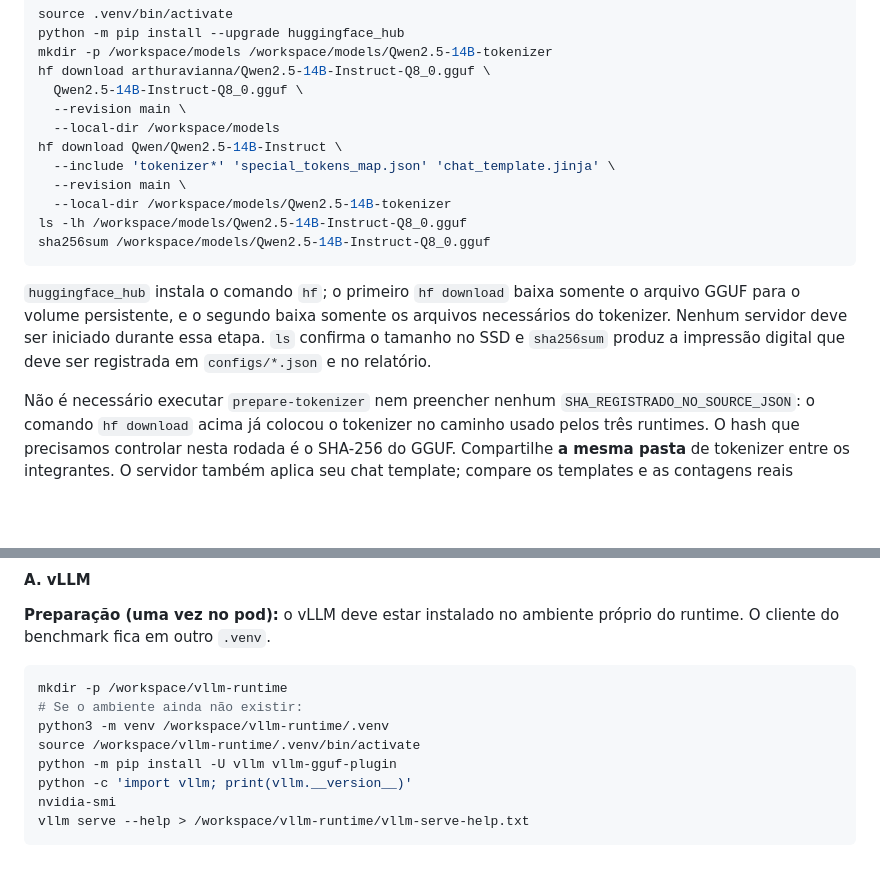
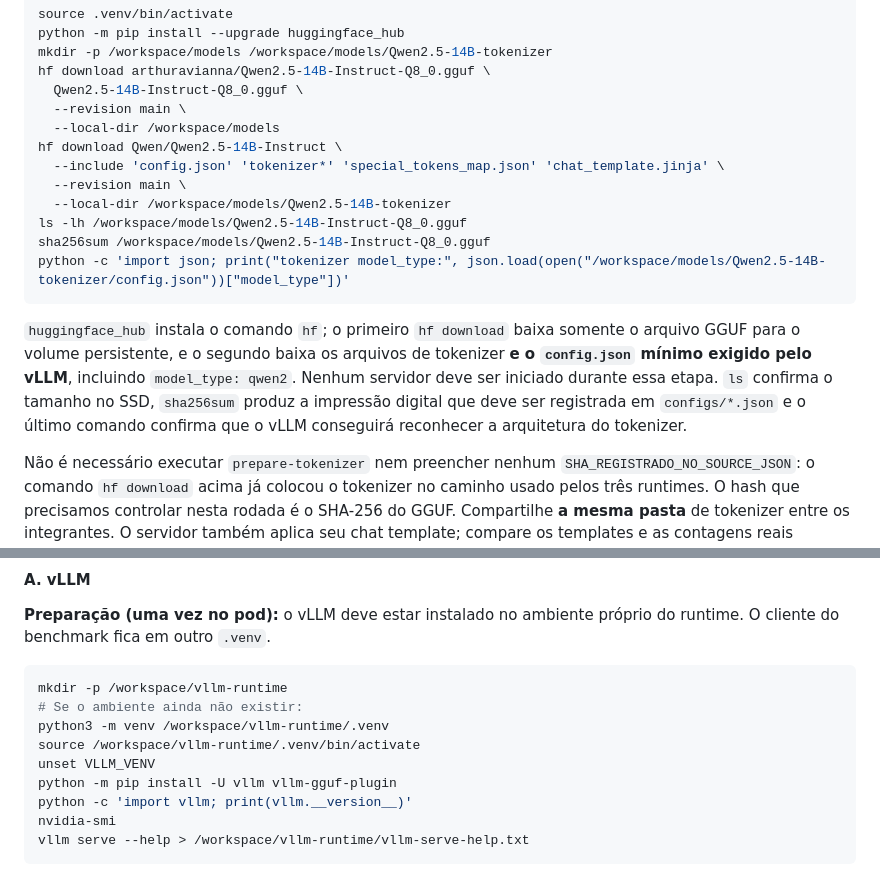
Before and after one commit to yanwerneck/llm_local_inference_masters, a Markdown page: README.md, 2 parts joined by grey strips. Rendered like a GitHub page; blank space fills up the shorter version.

Commit message:
Include tokenizer config required by vLLM

````diff
--- a/README.md
+++ b/README.md
@@ -67,14 +67,15 @@ hf download arthuravianna/Qwen2.5-14B-Instruct-Q8_0.gguf \
   --revision main \
   --local-dir /workspace/models
 hf download Qwen/Qwen2.5-14B-Instruct \
-  --include 'tokenizer*' 'special_tokens_map.json' 'chat_template.jinja' \
+  --include 'config.json' 'tokenizer*' 'special_tokens_map.json' 'chat_template.jinja' \
   --revision main \
   --local-dir /workspace/models/Qwen2.5-14B-tokenizer
 ls -lh /workspace/models/Qwen2.5-14B-Instruct-Q8_0.gguf
 sha256sum /workspace/models/Qwen2.5-14B-Instruct-Q8_0.gguf
+python -c 'import json; print("tokenizer model_type:", json.load(open("/workspace/models/Qwen2.5-14B-tokenizer/config.json"))["model_type"])'
 ```
 
-`huggingface_hub` instala o comando `hf`; o primeiro `hf download` baixa somente o arquivo GGUF para o volume persistente, e o segundo baixa somente os arquivos necessários do tokenizer. Nenhum servidor deve ser iniciado durante essa etapa. `ls` confirma o tamanho no SSD e `sha256sum` produz a impressão digital que deve ser registrada em `configs/*.json` e no relatório.
+`huggingface_hub` instala o comando `hf`; o primeiro `hf download` baixa somente o arquivo GGUF para o volume persistente, e o segundo baixa os arquivos de tokenizer **e o `config.json` mínimo exigido pelo vLLM**, incluindo `model_type: qwen2`. Nenhum servidor deve ser iniciado durante essa etapa. `ls` confirma o tamanho no SSD, `sha256sum` produz a impressão digital que deve ser registrada em `configs/*.json` e o último comando confirma que o vLLM conseguirá reconhecer a arquitetura do tokenizer.
 
 Não é necessário executar `prepare-tokenizer` nem preencher nenhum `SHA_REGISTRADO_NO_SOURCE_JSON`: o comando `hf download` acima já colocou o tokenizer no caminho usado pelos três runtimes. O hash que precisamos controlar nesta rodada é o SHA-256 do GGUF. Compartilhe **a mesma pasta** de tokenizer entre os integrantes. O servidor também aplica seu chat template; compare os templates e as contagens reais retornadas, não só os nomes dos modelos.
 
@@ -148,6 +149,7 @@ mkdir -p /workspace/vllm-runtime
 # Se o ambiente ainda não existir:
 python3 -m venv /workspace/vllm-runtime/.venv
 source /workspace/vllm-runtime/.venv/bin/activate
+unset VLLM_VENV
 python -m pip install -U vllm vllm-gguf-plugin
 python -c 'import vllm; print(vllm.__version__)'
 nvidia-smi
````
